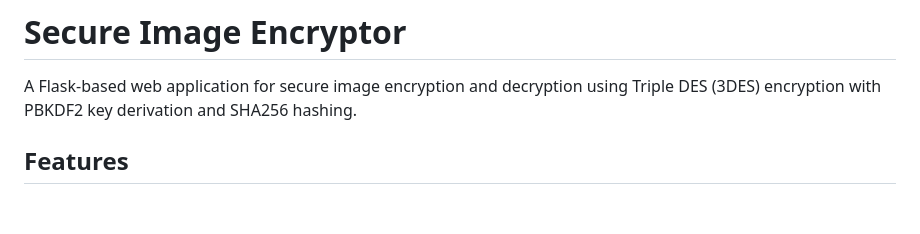
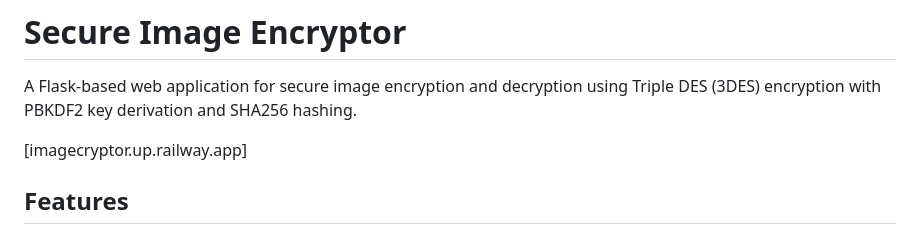
Before and after one commit to ab13abhishek/Secure-Image-Encryptor, a Markdown page: README.md, the part around the change. Drawn GitHub-style; blank space fills up the shorter version.

Commit message:
added link

```diff
--- a/README.md
+++ b/README.md
@@ -2,6 +2,7 @@
 
 A Flask-based web application for secure image encryption and decryption using Triple DES (3DES) encryption with PBKDF2 key derivation and SHA256 hashing.
 
+[imagecryptor.up.railway.app]
 ## Features
 
 - **🔐 Secure Encryption**: Triple DES (3DES) with PBKDF2 key derivation and SHA256 hashing
```
